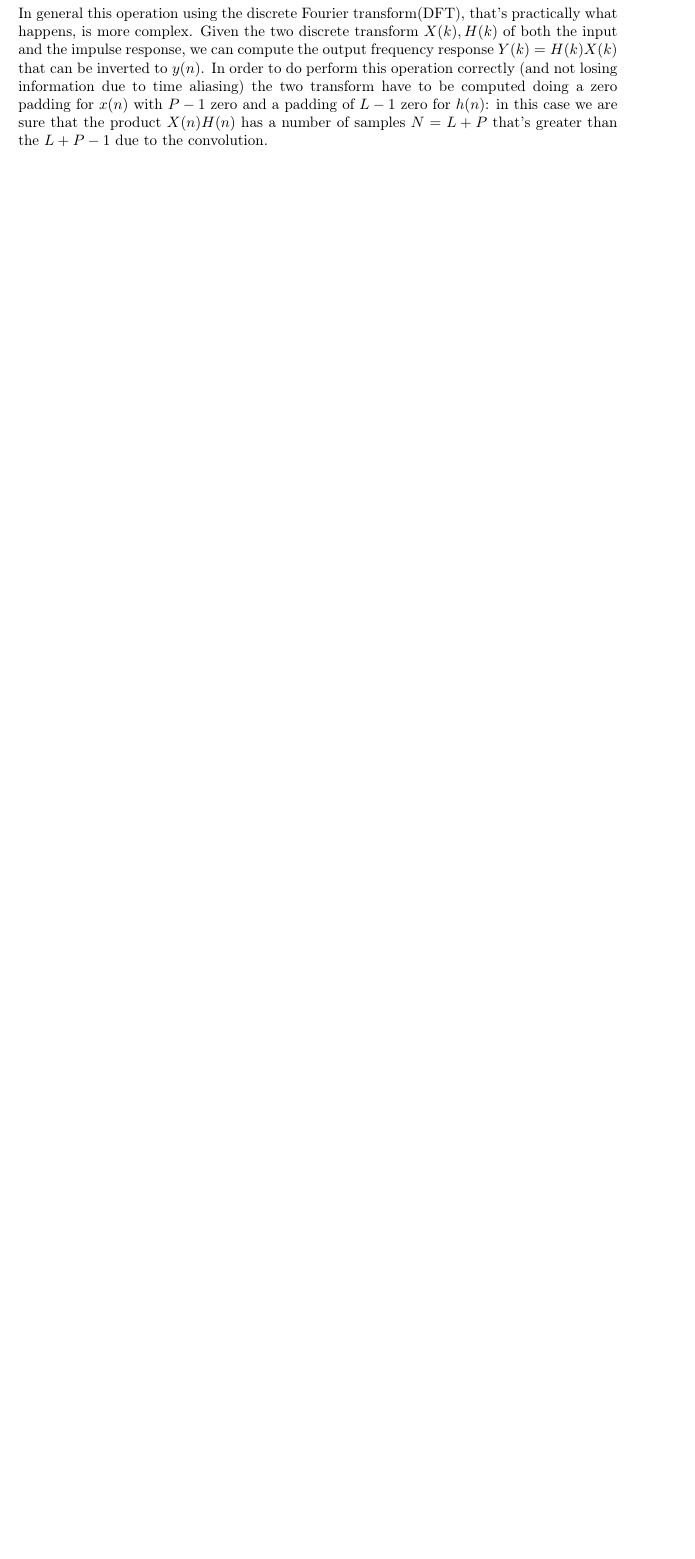
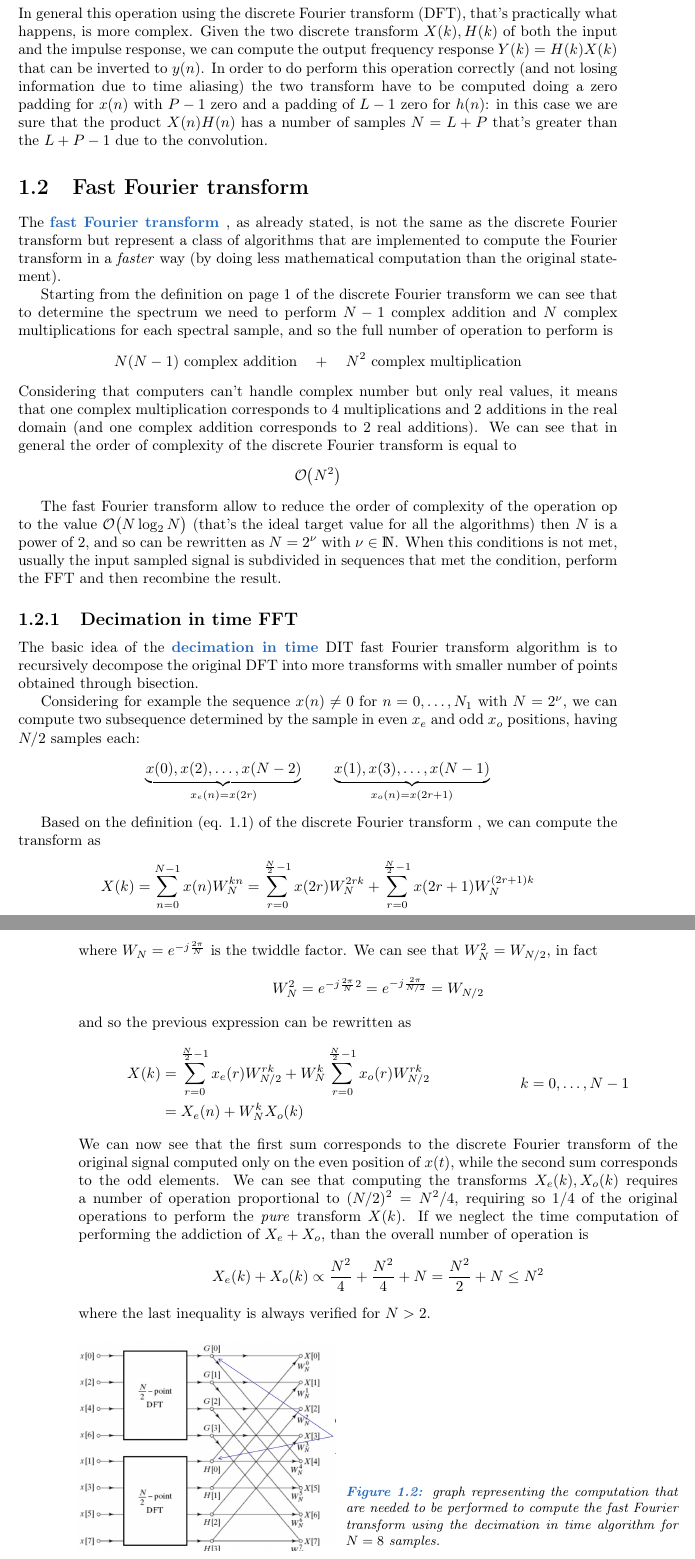
Before and after one commit to matteodv99tn/DSP-notes, a LaTeX book (Digital Signal Processing.tex, which reads Chapters/dft.tex): part of page 14 of 20 before the commit and two parts of pages 14 and 15 of 22 after it, the two joined at a grey line, cut so that both start at the same text, the shorter picture padded with empty space. Compiled offline with pdfLaTeX.

Commit message:
24/11 lesson

```diff
--- a/Chapters/dft.tex
+++ b/Chapters/dft.tex
@@ -60,3 +60,35 @@
 	Considering that also the input $x(n)$ as a finite number $L$ of samples, then the length of the convolution $y(n)$ will be different from zero for $n=0,\dots, L+P-2$ (and so it present $L+P-1$ samples). In general a way to solve this kind of problem can be solved in the frequency domain. Considering the discrete time Fourier (DTFT) transform $\F$, known the transforms $H(e^{j\omega}), X(e^{j\omega})$ of the system impulse response and input sequence, than the output can be computed as
 	\[ Y(e^{j\omega}) = H(e^{j\omega}) X(e^{j\omega}) \qquad \xrightarrow{\mathscr{F}^{-1}} \quad y(n) \]
 	In general this operation using the \dft (DFT), that's practically what happens, is more complex. Given the two discrete transform $X(k),H(k)$ of both the input and the impulse response, we can compute the output frequency response $Y(k) = H(k) X(k)$ that can be inverted to $y(n)$. In order to do perform this operation correctly (and not losing information due to time aliasing) the two transform have to be computed doing a zero padding for $x(n)$ with $P-1$ zero and a padding of $L-1$ zero for $h(n)$: in this case we are sure that the product $X(n)H(n)$ has a number of samples $N = L+P$ that's greater than the $L+P-1$ due to the convolution.
+
+\section{Fast Fourier transform}
+	The \de{\fft}, as already stated, is not the same as the \dft but represent a class of algorithms that are implemented to compute the Fourier transform in a \textit{faster} way (by doing less mathematical computation than the original statement).
+
+	Starting from the definition on page \pageref{eq:ft:dft} of the \dft we can see that to determine the spectrum we need to perform $N-1$ complex addition and $N$ complex multiplications for each spectral sample, and so the full number of operation to perform is
+	\[ N(N-1) \textrm{ complex addition} \quad + \quad N^2 \textrm{ complex multiplication} \]
+	Considering that computers can't handle complex number but only real values, it means that one complex multiplication corresponds to 4 multiplications and 2 additions in the real domain (and one complex addition corresponds to 2 real additions). We can see that in general the order of complexity of the \dft is equal to
+	\[ \mathcal O \big(N^2\big)\]
+
+	The \fft allow to reduce the order of complexity of the operation op to the value $\mathcal O \big(N \log_2 N\big)$ (that's the ideal target value for all the algorithms) then $N$ is a power of 2, and so can be rewritten as $N = 2^\nu$ with $\nu \in \mathds N$. When this conditions is not met, usually the input sampled signal is subdivided in sequences that met the condition, perform the FFT and then recombine the result.
+
+\subsection{Decimation in time FFT}
+	The basic idea of the \de{decimation in time} DIT \fft algorithm is to recursively decompose the original DFT into more transforms with smaller number of points obtained through bisection.
+
+	Considering for example the sequence $x(n) \neq 0$ for $n=0,\dots, N_1$ with $N = 2^\nu$, we can compute two subsequence determined by the sample in even $x_e$ and odd $x_o$ positions, having $N/2$ samples each:
+	\[ \underbrace{x(0),x(2),\dots,x(N-2)}_{x_e(n) = x(2r)} \qquad \underbrace{x(1), x(3),\dots, x(N-1)}_{x_o(n) = x(2r + 1)}  \]
+
+	Based on the definition (eq. \ref{eq:ft:dft}) of the \dft, we can compute the transform as
+	\[ X(k) = \sum_{n=0}^{N-1} x(n) W_N^{kn} = \sum_{r=0}^{\frac N 2 - 1 } x(2r) W_N^{2rk} + \sum_{r=0}^{\frac N 2 - 1} x(2r+1) W_N^{(2r+1)k} \]
+	where $W_N = e^{-j\frac{2\pi}{N}}$ is the twiddle factor. We can see that $W_N^2 = W_{N/2}$, in fact
+	\[ W_N^2 = e^{-j\frac{2\pi}{N} 2 } = e^{-j\frac{2\pi}{N/2} } = W_{N/2} \]
+	and so the previous expression can be rewritten as
+	\[ \begin{aligned}
+		X(k) & =  \sum_{r=0}^{\frac N 2 - 1 } x_e(r) W_{N/2}^{rk} + W_{N}^k  \sum_{r=0}^{\frac N 2 - 1 } x_o(r) W_{N/2}^{rk} \\ & = X_e(n) + W_N^k X_o(k)
+	\end{aligned} \qquad \qquad \qquad k = 0,\dots,N-1\]
+	We can now see that the first sum corresponds to the \dft of the original signal computed only on the even position of $x(t)$, while the second sum corresponds to the odd elements. We can see that computing the transforms $X_e(k),X_o(k)$ requires a number of operation proportional to $(N/2)^2 = N^2/4$, requiring so $1/4$ of the original operations to perform the \textit{pure} transform $X(k)$. If we neglect the time computation of performing the addiction of $X_e+X_o$, than the overall number of operation is
+	\[ X_e(k) + X_o(k) \propto \frac{N^2}{4} + \frac{N^2}{4} + N = \frac{N^2}{2} + N \leq N^2 \]
+	where the last inequality is always verified for $N>2$.
+	\begin{SCfigure}[2][bht]
+		\centering \includegraphics[width=6cm]{fft-dec-graph}
+		\caption{graph representing the computation that are needed to be performed to compute the fast Fourier transform using the decimation in time algorithm for $N=8$ samples.}
+	\end{SCfigure}
@@ -62,0 +106,2 @@
+		\caption{complete graph representing the computation to do with the decimation in time algorithm for $N=8$ samples. The transform of 2 value is shown in figure \ref{fig:dft:ditsing}.}
+	\end{SCfigure}
```
Also changed, not shown: setup.tex (+2 -2 lines), Images/fft-dec-graph-bin.jpg (added), Images/fft-dec-graph-comp.jpg (added), Images/fft-dec-graph.jpg (added), Chapters/dft.tex (11 more changed lines).
